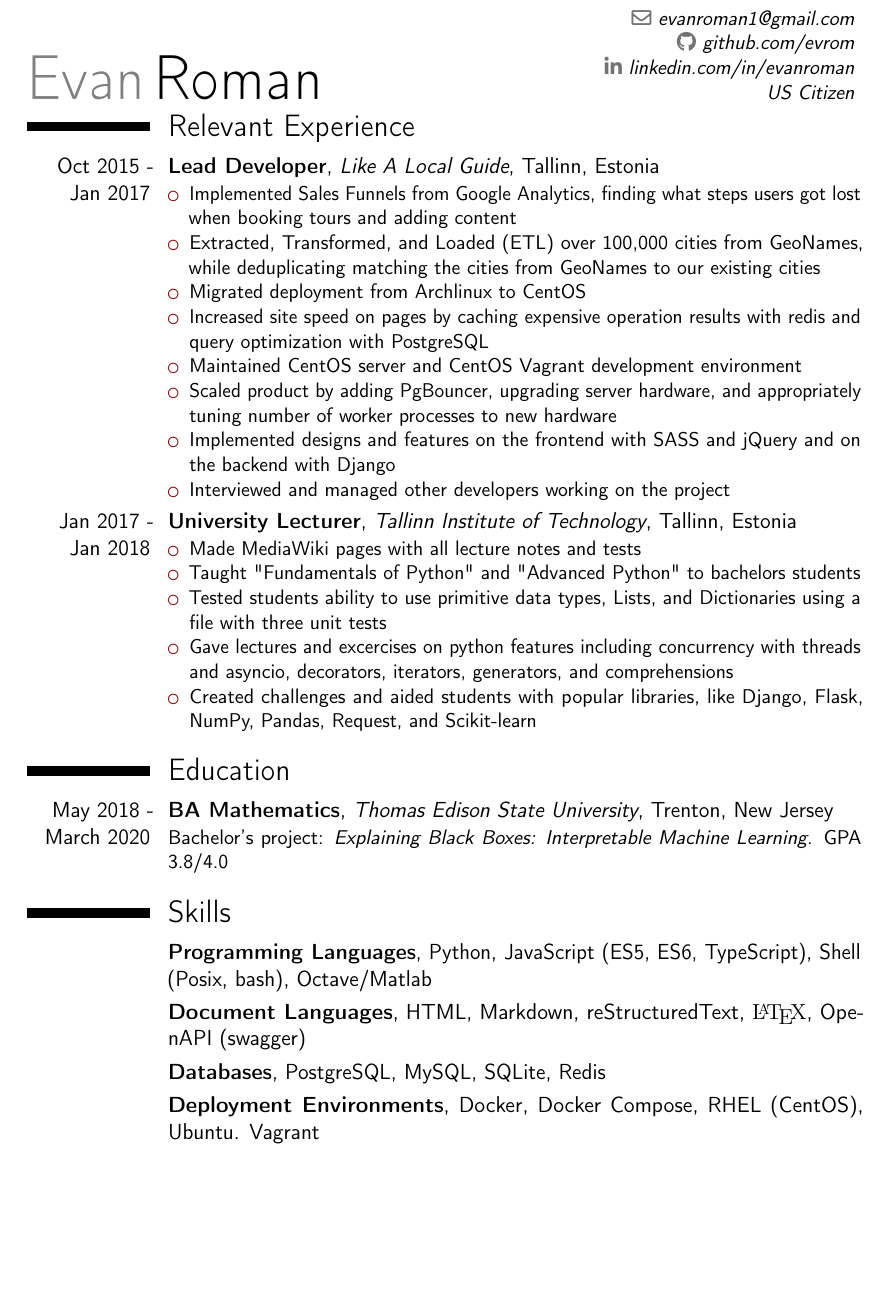
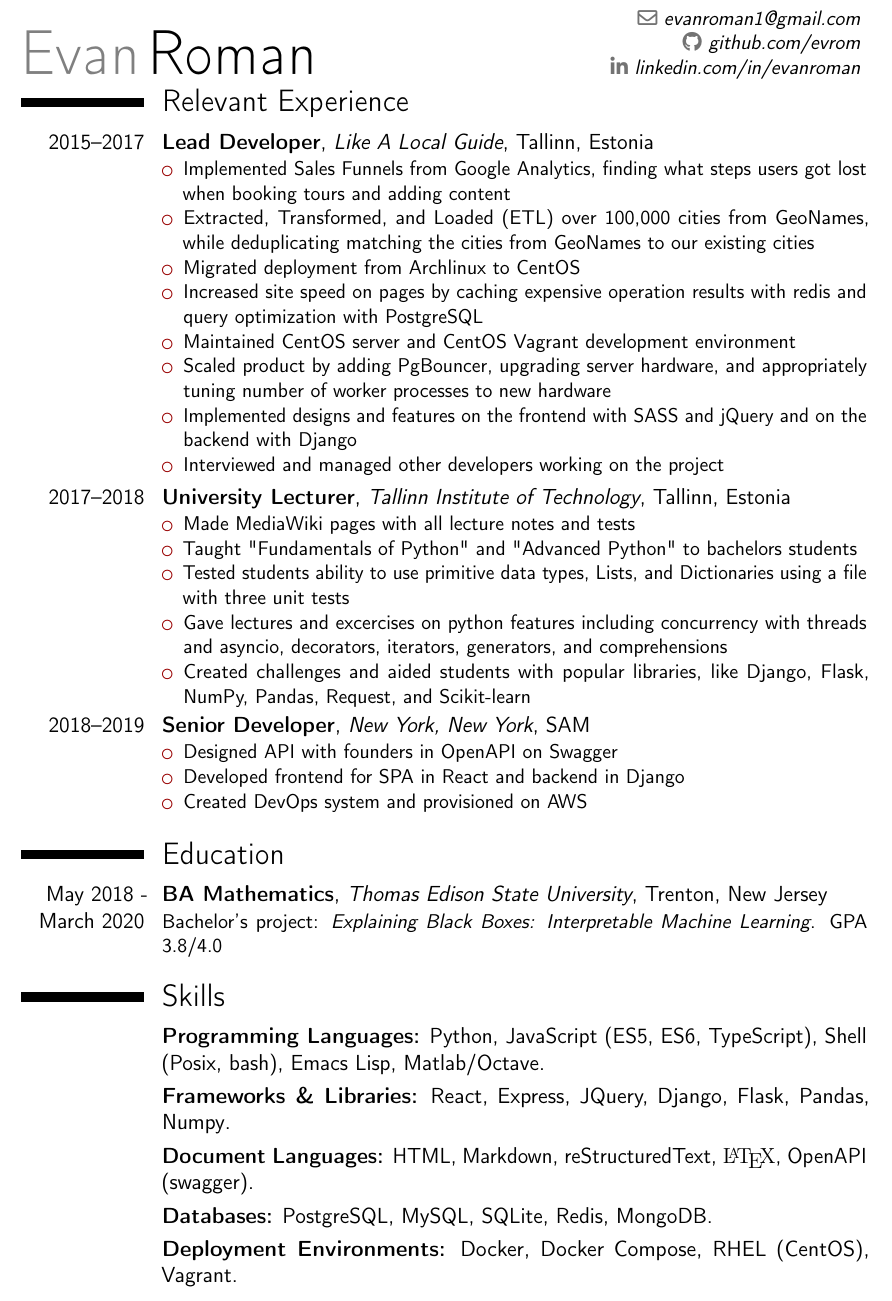
Before and after one commit to evrom/resume, a LaTeX CV (resume.tex): part of the page, cut so that both start at the same text, the shorter picture padded with empty space. Compiled offline with pdfLaTeX.

Commit message:
updates resume
- adds work experience with sam
- uses colons instead of commas on skills

```diff
--- a/resume.tex
+++ b/resume.tex
@@ -35,12 +45,11 @@
 \email{evanroman1@gmail.com}
 \social[github][github.com/evrom]{github.com/evrom}
 \social[linkedin][linkedin.com/in/evanroman]{linkedin.com/in/evanroman}
-\extrainfo{US Citizen}
 \begin{document}
 \makecvtitle
 \vspace*{-14mm}
 \section{Relevant Experience}
-\cventry{Oct 2015 - Jan 2017}{Lead Developer}{Like A Local Guide}{Tallinn, Estonia}{}{
+\cventry{2015--2017}{Lead Developer}{Like A Local Guide}{Tallinn, Estonia}{}{
 \begin{itemize}
 \item Implemented Sales Funnels from Google Analytics, finding what steps users got lost when booking tours and adding content
 \item Extracted, Transformed, and Loaded (ETL) over 100,000 cities from GeoNames, while deduplicating matching the cities from GeoNames to our existing cities
@@ -52,7 +61,7 @@
 \item Interviewed and managed other developers working on the project
 \end{itemize}
 }
-\cventry{Jan 2017 - Jan 2018}{University Lecturer}{Tallinn Institute of Technology}{Tallinn, Estonia}{}{
+\cventry{2017--2018}{University Lecturer}{Tallinn Institute of Technology}{Tallinn, Estonia}{}{
 \begin{itemize}
 \item Made MediaWiki pages with all lecture notes and tests
 \item Taught "Fundamentals of Python" and "Advanced Python" to bachelors students
@@ -61,11 +70,19 @@
 \item Created challenges and aided students with popular libraries, like Django, Flask, NumPy, Pandas, Request, and Scikit-learn
 \end{itemize}
 }
+\cventry{2018--2019}{Senior Developer}{New York, New York}{SAM}{}{
+\begin{itemize}
+\item Designed API with founders in OpenAPI on Swagger
+\item Developed frontend for SPA in React and backend in Django
+\item Created DevOps system and provisioned on AWS
+\end{itemize}
+}
 \section{Education}
 \cventry{May 2018 - March 2020}{BA Mathematics}{Thomas Edison State University}{Trenton, New Jersey}{}{Bachelor's project: \emph{Explaining Black Boxes: Interpretable Machine Learning}. GPA 3.8/4.0}
 \section{Skills}
-\cventry{}{Programming Languages}{}{Python, JavaScript (ES5, ES6, TypeScript), Shell (Posix, bash), Octave/Matlab}{}{}
-\cventry{}{Document Languages}{}{HTML, Markdown, reStructuredText, {\fontfamily{cmr}\selectfont \LaTeX}, OpenAPI (swagger)}{}{}
-\cventry{}{Databases}{}{PostgreSQL, MySQL, SQLite, Redis}{}{}
-\cventry{}{Deployment Environments}{}{Docker, Docker Compose, RHEL (CentOS), Ubuntu. Vagrant}{}{}
+\cventryskill{}{\bfseries Programming Languages:}{}{Python, JavaScript (ES5, ES6, TypeScript), Shell (Posix, bash), Emacs Lisp, Matlab/Octave}{}{}
+\cventryskill{}{\bfseries Frameworks \& Libraries:}{}{React, Express, JQuery, Django, Flask, Pandas, Numpy}{}{}
+\cventryskill{}{\bfseries Document Languages:}{}{HTML, Markdown, reStructuredText, {\fontfamily{cmr}\selectfont \LaTeX}, OpenAPI (swagger)}{}{}
+\cventryskill{}{\bfseries Databases:}{}{PostgreSQL, MySQL, SQLite, Redis, MongoDB}{}{}
+\cventryskill{}{\bfseries Deployment Environments:}{}{Docker, Docker Compose, RHEL (CentOS), Vagrant}{}{}
 \end{document}
```
Also changed, not shown: resume.pdf, resume.tex (14 more changed lines).
